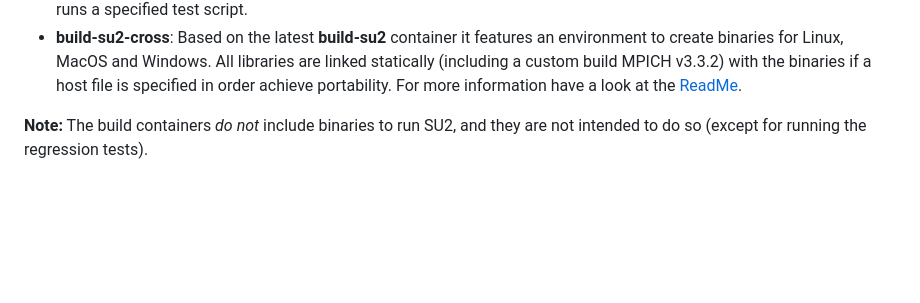
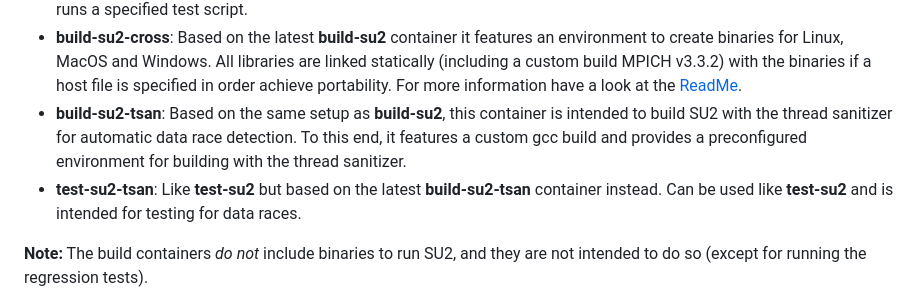
Before and after one commit to su2code/su2code.github.io, a Markdown page: _docs_v7/Container-Development.md, the part around the change. Drawn GitHub-style; blank space fills up the shorter version.

Commit message:
Add descriptions of thread sanitizer containers.

```diff
--- a/_docs_v7/Container-Development.md
+++ b/_docs_v7/Container-Development.md
@@ -25,6 +25,8 @@ The files for the creation of the containers can found in the [Docker-Builds](ht
 - **build-su2**: Based on Ubuntu 20.04 (GCC v9.4.0, OpenMPI v4.0.3) it features all necessary packages that are needed to compile SU2. Furthermore a script is provided (set as the [entrypoint](https://docs.docker.com/engine/reference/builder/#entrypoint)) that will checkout and compile a specific branch with provided build options.
 - **test-su2**: Based on the latest **build-su2** container. Includes a script that checks out the test cases and the tutorials and runs a specified test script.
 - **build-su2-cross**:  Based on the latest **build-su2** container it features an environment to create binaries for Linux, MacOS and Windows. All libraries are linked statically (including a custom build MPICH v3.3.2) with the binaries if a host file is specified in order achieve portability. For more information have a look at the [ReadMe](https://github.com/su2code/Docker-Builds/blob/master/build_cross/README.md).
+- **build-su2-tsan**: Based on the same setup as **build-su2**, this container is intended to build SU2 with the thread sanitizer for automatic data race detection. To this end, it features a custom gcc build and provides a preconfigured environment for building with the thread sanitizer.
+- **test-su2-tsan**: Like **test-su2** but based on the latest **build-su2-tsan** container instead. Can be used like **test-su2** and is intended for testing for data races.
 
 **Note:** The build containers *do not* include binaries to run SU2, and they are not intended to do so (except for running the regression tests).
 
```
